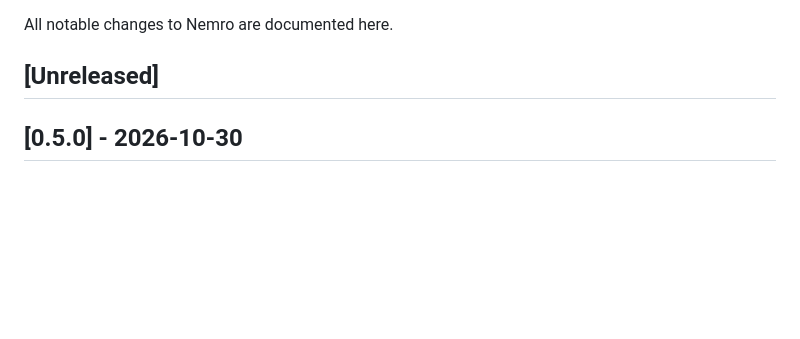
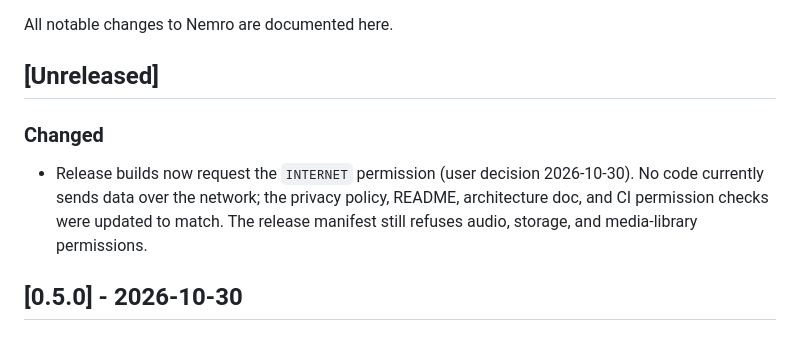
Before and after one commit to herbalblitz/nemro, a Markdown page: CHANGELOG.md, the part around the change. GitHub-like rendering; blank space fills up the shorter version.

Commit message:
Privacy: release builds request INTERNET

```diff
--- a/CHANGELOG.md
+++ b/CHANGELOG.md
@@ -3,6 +3,10 @@
 All notable changes to Nemro are documented here.
 
 ## [Unreleased]
+
+### Changed
+
+- Release builds now request the `INTERNET` permission (user decision 2026-10-30). No code currently sends data over the network; the privacy policy, README, architecture doc, and CI permission checks were updated to match. The release manifest still refuses audio, storage, and media-library permissions.
 
 ## [0.5.0] - 2026-10-30
 
```
